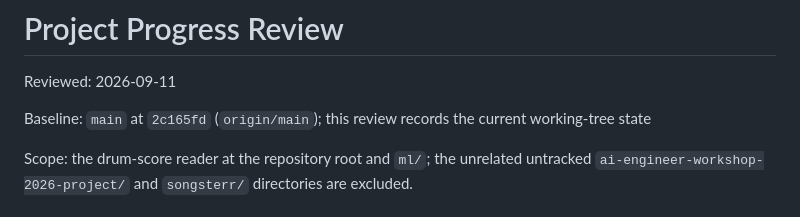
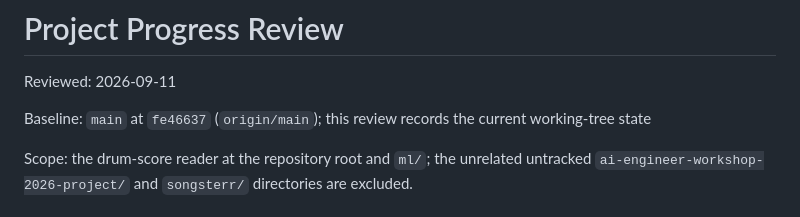
Before and after one commit to ZeppyClown/drum-score-reader, a Markdown page: plan/progress.md, the part around the change. GitHub-like rendering.

Commit message:
docs: align progress baseline

```diff
--- a/plan/progress.md
+++ b/plan/progress.md
@@ -2,7 +2,7 @@
 
 Reviewed: 2026-09-11
 
-Baseline: `main` at `2c165fd` (`origin/main`); this review records the current working-tree state
+Baseline: `main` at `fe46637` (`origin/main`); this review records the current working-tree state
 
 Scope: the drum-score reader at the repository root and `ml/`; the unrelated untracked
 `ai-engineer-workshop-2026-project/` and `songsterr/` directories are excluded.
```
